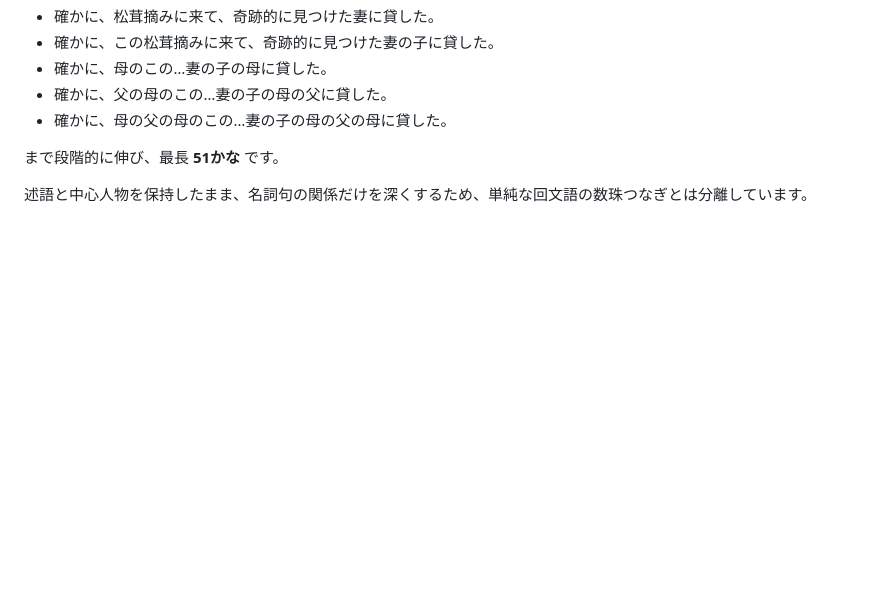
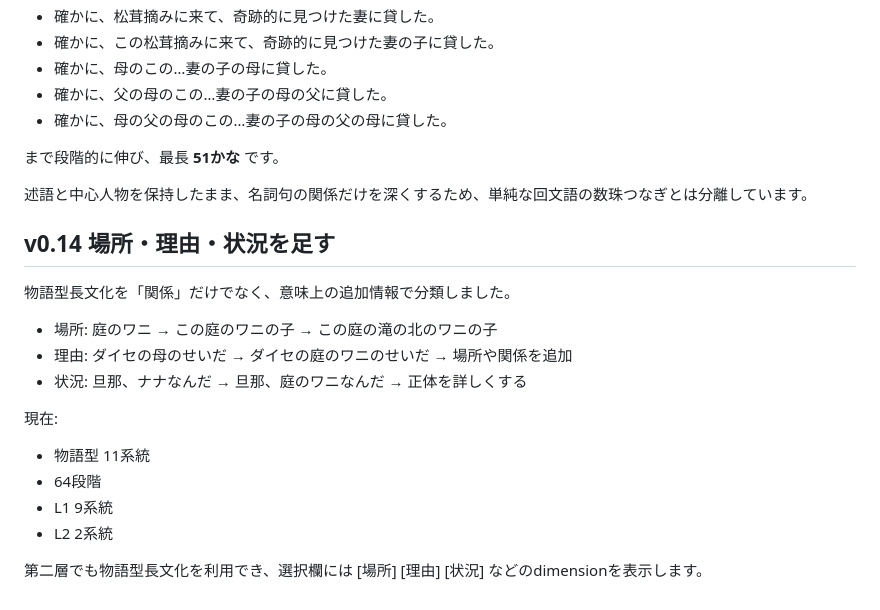
Before and after one commit to yama-books/kaibun, a Markdown page: README.md, the part around the change. GitHub-like rendering; blank space fills up the shorter version.

Commit message:
Document semantic growth dimensions

```diff
--- a/README.md
+++ b/README.md
@@ -159,3 +159,20 @@ v0.10では長文化を独立した成長操作に変更しました。
 まで段階的に伸び、最長 **51かな** です。
 
 述語と中心人物を保持したまま、名詞句の関係だけを深くするため、単純な回文語の数珠つなぎとは分離しています。
+
+
+## v0.14 場所・理由・状況を足す
+
+物語型長文化を「関係」だけでなく、意味上の追加情報で分類しました。
+
+- 場所: 庭のワニ → この庭のワニの子 → この庭の滝の北のワニの子
+- 理由: ダイセの母のせいだ → ダイセの庭のワニのせいだ → 場所や関係を追加
+- 状況: 旦那、ナナなんだ → 旦那、庭のワニなんだ → 正体を詳しくする
+
+現在:
+- 物語型 11系統
+- 64段階
+- L1 9系統
+- L2 2系統
+
+第二層でも物語型長文化を利用でき、選択欄には [場所] [理由] [状況] などのdimensionを表示します。
```
